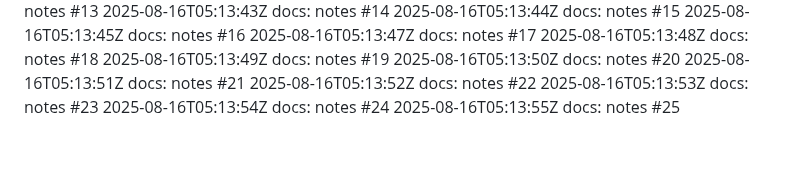
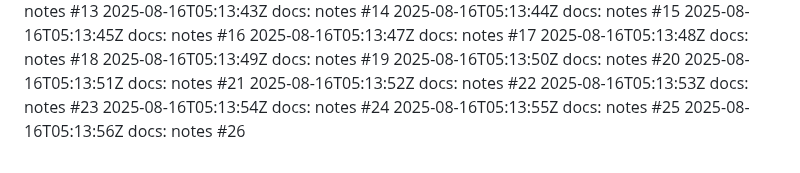
Before and after one commit to thongsao2020/blog-me, a Markdown page: NOTES.md, the part around the change. GitHub-like rendering.

Commit message:
docs: notes (26/100)

```diff
--- a/NOTES.md
+++ b/NOTES.md
@@ -124,3 +124,4 @@
 2025-08-16T05:13:53Z docs: notes #23
 2025-08-16T05:13:54Z docs: notes #24
 2025-08-16T05:13:55Z docs: notes #25
+2025-08-16T05:13:56Z docs: notes #26
```
